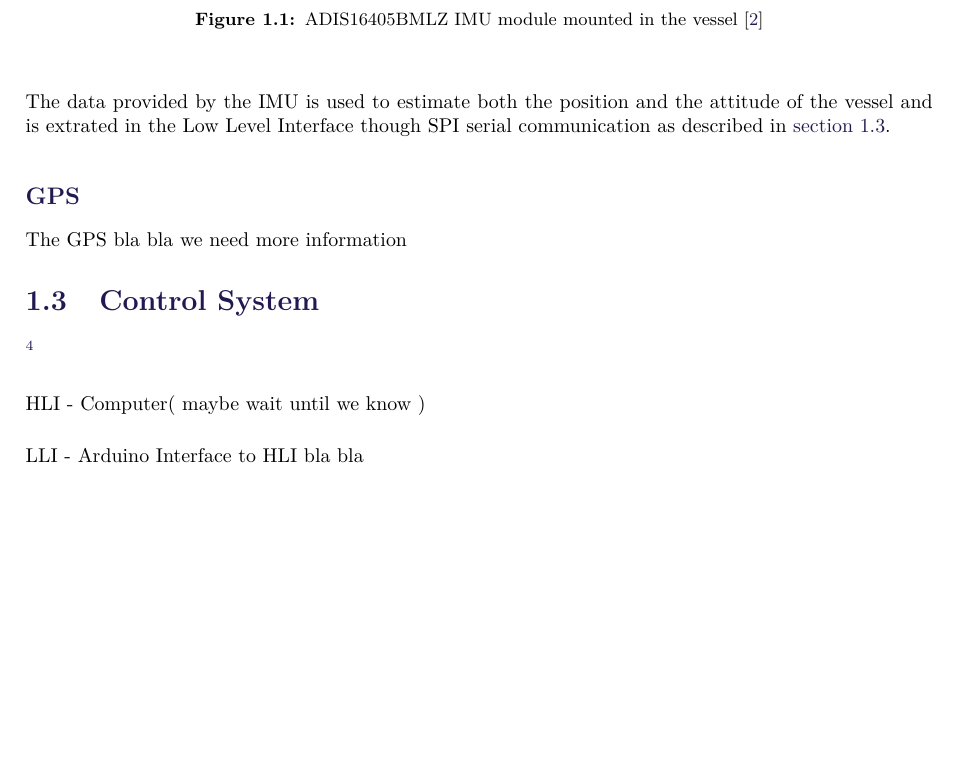
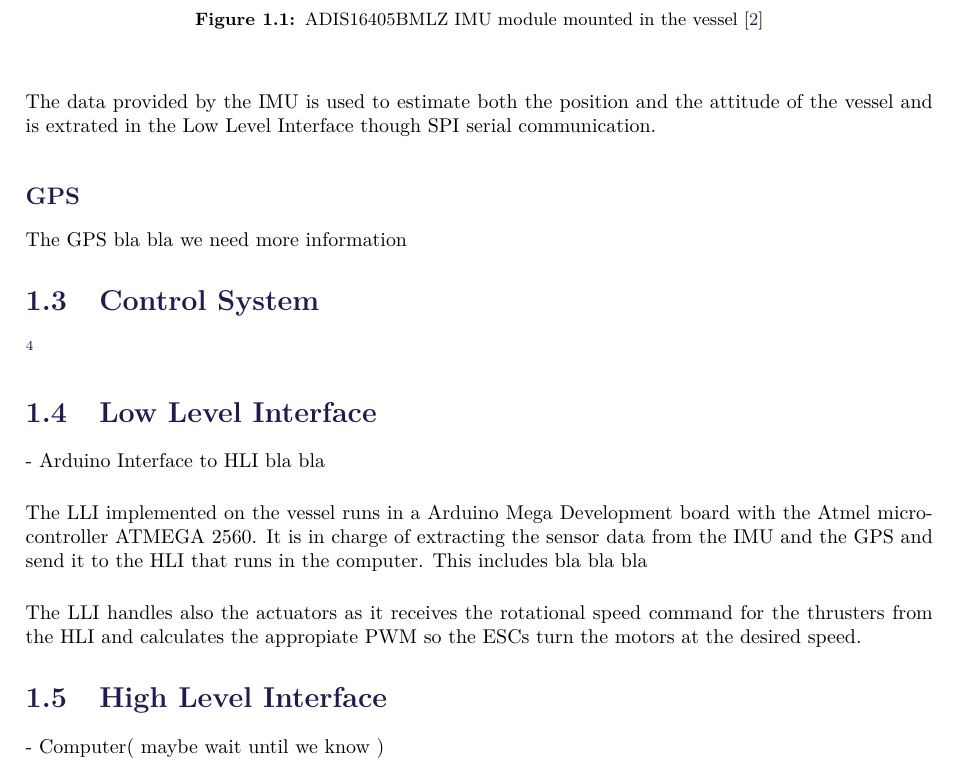
Before and after one commit to nielsSkov/p8-vessel-report, a LaTeX thesis (main.tex, which reads chapters/chapter2/ControlComputation.tex, chapters/chapter2/Sensors.tex): part of page 8 of 13, cut so that both start at the same text. Compiled offline with pdfLaTeX.

Commit message:
LLI bullshit

```diff
--- a/chapters/chapter2/ControlComputation.tex
+++ b/chapters/chapter2/ControlComputation.tex
@@ -1,6 +1,10 @@
 \section{Control System}\label{sec:ControlComputation}
 \fxnote{Check the title os the section}
 
-HLI - Computer( maybe wait until we know )
+\section{Low Level Interface} - Arduino Interface to HLI bla bla
 
-LLI - Arduino Interface to HLI bla bla
+The LLI implemented on the vessel runs in a Arduino Mega Development board with the Atmel microcontroller ATMEGA 2560. It is in charge of extracting the sensor data from the IMU and the GPS and send it to the HLI that runs in the computer. This includes bla bla bla
+
+The LLI handles also the actuators as it receives the rotational speed command for the thrusters from the HLI and calculates the appropiate PWM so the ESCs turn the motors at the desired speed.
+
+\section{High Level Interface} - Computer( maybe wait until we know )
--- a/chapters/chapter2/Sensors.tex
+++ b/chapters/chapter2/Sensors.tex
@@ -12,7 +12,7 @@ The Inertial Measurement Unit installed in the vessel is formed by a triaxial gy
 	\label{fig:IMU}
 \end{figure}
 %
-The data provided by the IMU is used to estimate both the position and the attitude of the vessel and is extrated in the Low Level Interface though SPI serial communication as described in \autoref{sec:ControlComputation}.
+The data provided by the IMU is used to estimate both the position and the attitude of the vessel and is extrated in the Low Level Interface though SPI serial communication.
 
 
 %Triaxial, digital gyroscope with digital range scaling
```
